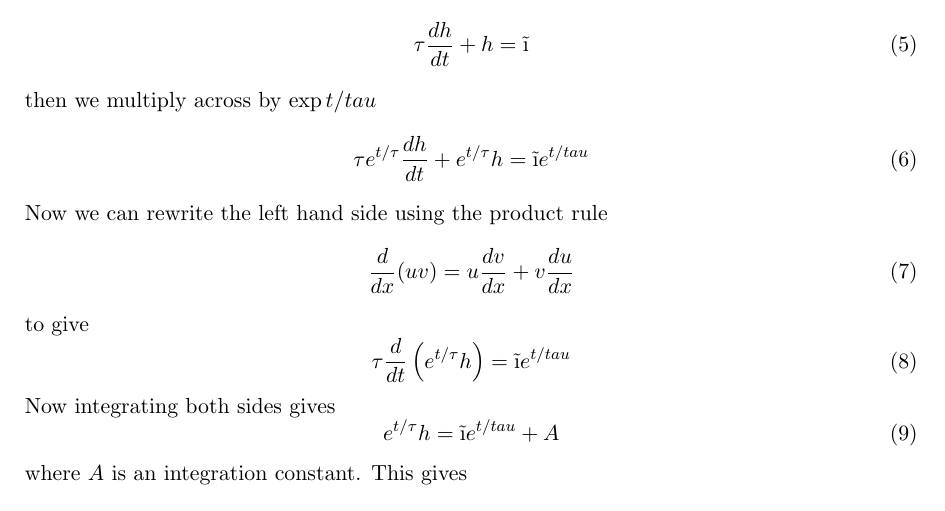
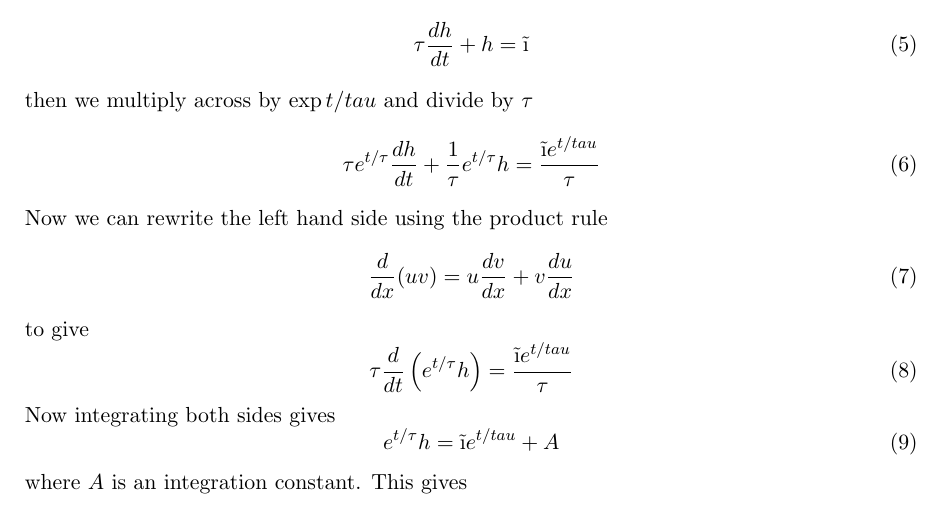
Before and after one commit to conorhoughton/COMS30127, a LaTeX document (2014_15/3_bucket_equation/tex_source/3_bucket_equation.tex): part of page 2 of 5, cut so that both start at the same text. Compiled offline with LaTeX, dvips and Ghostscript.

Commit message:
added missing one over tau
Former-commit-id: a4ae749fd5744cfdcc8affd58117246f0fcb3d5f

```diff
--- a/2014_15/3_bucket_equation/tex_source/3_bucket_equation.tex
+++ b/2014_15/3_bucket_equation/tex_source/3_bucket_equation.tex
@@ -77,9 +77,9 @@ $\tau=C/G$ and $\tilde{\i}=i/G$
 \begin{equation}
 \tau\frac{dh}{dt}+h=\tilde{\i}
 \end{equation}
-then we multiply across by $\exp{t/tau}$
+then we multiply across by $\exp{t/tau}$ and divide by $\tau$
 \begin{equation}
-\tau e^{t/\tau}\frac{dh}{dt}+e^{t/\tau}h=\tilde{\i}e^{t/tau}
+\tau e^{t/\tau}\frac{dh}{dt}+\frac{1}{\tau}e^{t/\tau}h=\frac{\tilde{\i}e^{t/tau}}{\tau}
 \end{equation}
 Now we can rewrite the left hand side using the product rule
 \begin{equation}
@@ -87,7 +87,7 @@ Now we can rewrite the left hand side using the product rule
 \end{equation}
 to give
 \begin{equation}
-\tau\frac{d}{dt}\left(e^{t/\tau}h\right)=\tilde{\i}e^{t/tau}
+\tau\frac{d}{dt}\left(e^{t/\tau}h\right)=\frac{\tilde{\i}e^{t/tau}}{\tau}
 \end{equation}
 Now integrating both sides gives
 \begin{equation}
```
Also changed, not shown: 2014_15/3_bucket_equation/3_bucket_equation.pdf.
